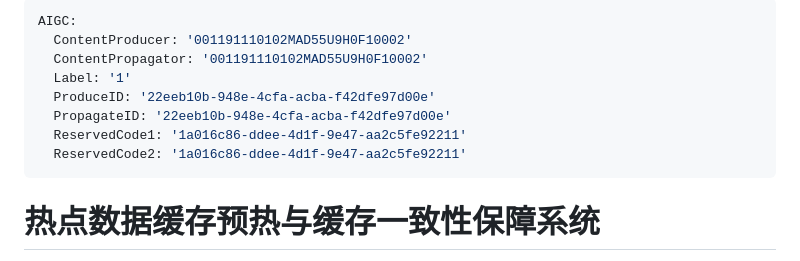
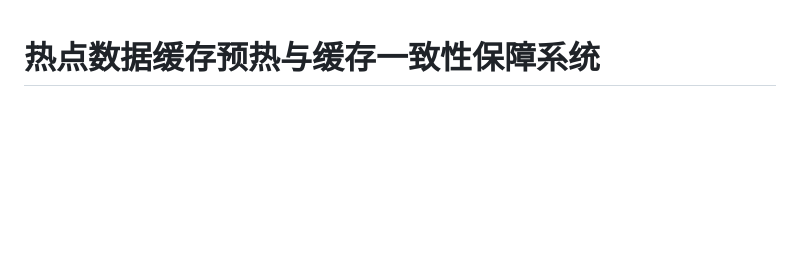
Before and after one commit to Wowyeye/cache-preheat-system, a Markdown page: README.md, the part around the change. Rendered like a GitHub page; blank space fills up the shorter version.

Commit message:
docs: 更新项目文档
直接清空

```diff
--- a/README.md
+++ b/README.md
@@ -1,14 +1,3 @@
----
-AIGC:
-  ContentProducer: '001191110102MAD55U9H0F10002'
-  ContentPropagator: '001191110102MAD55U9H0F10002'
-  Label: '1'
-  ProduceID: '22eeb10b-948e-4cfa-acba-f42dfe97d00e'
-  PropagateID: '22eeb10b-948e-4cfa-acba-f42dfe97d00e'
-  ReservedCode1: '1a016c86-ddee-4d1f-9e47-aa2c5fe92211'
-  ReservedCode2: '1a016c86-ddee-4d1f-9e47-aa2c5fe92211'
----
-
 # 热点数据缓存预热与缓存一致性保障系统
 
 > Spring Boot + Redis + MyBatis + Vue3
```
